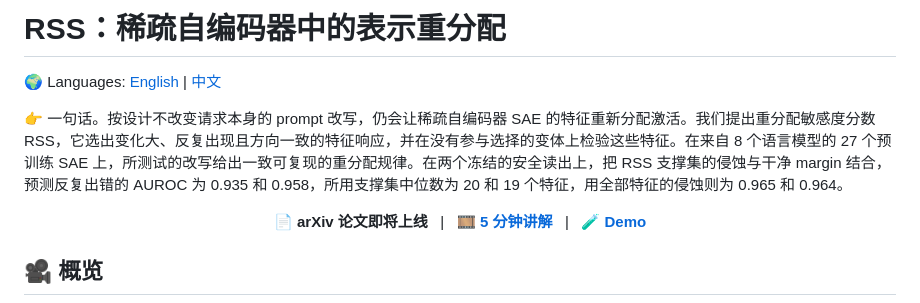
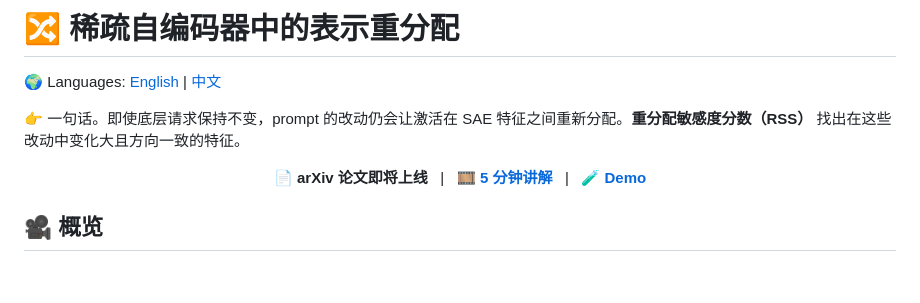
Before and after one commit to OpenSAE/Redistribution-Sensitivity-Score, a Markdown page: README_cn.md, the part around the change. Drawn GitHub-style; blank space fills up the shorter version.

```diff
--- a/README_cn.md
+++ b/README_cn.md
@@ -1,8 +1,8 @@
-# RSS：稀疏自编码器中的表示重分配
+# 🔀 稀疏自编码器中的表示重分配
 
 🌍 Languages: [English](README.md) | [中文](README_cn.md)
 
-👉 一句话。按设计不改变请求本身的 prompt 改写，仍会让稀疏自编码器 SAE 的特征重新分配激活。我们提出重分配敏感度分数 RSS，它选出变化大、反复出现且方向一致的特征响应，并在没有参与选择的变体上检验这些特征。在来自 8 个语言模型的 27 个预训练 SAE 上，所测试的改写给出一致可复现的重分配规律。在两个冻结的安全读出上，把 RSS 支撑集的侵蚀与干净 margin 结合，预测反复出错的 AUROC 为 0.935 和 0.958，所用支撑集中位数为 20 和 19 个特征，用全部特征的侵蚀则为 0.965 和 0.964。
+👉 一句话。即使底层请求保持不变，prompt 的改动仍会让激活在 SAE 特征之间重新分配。**重分配敏感度分数（RSS）** 找出在这些改动中变化大且方向一致的特征。
 
 <p align="center">
   <b>📄 arXiv 论文即将上线</b> &nbsp; | &nbsp;
```
Also changed, not shown: README.md (+2 -7 lines).
